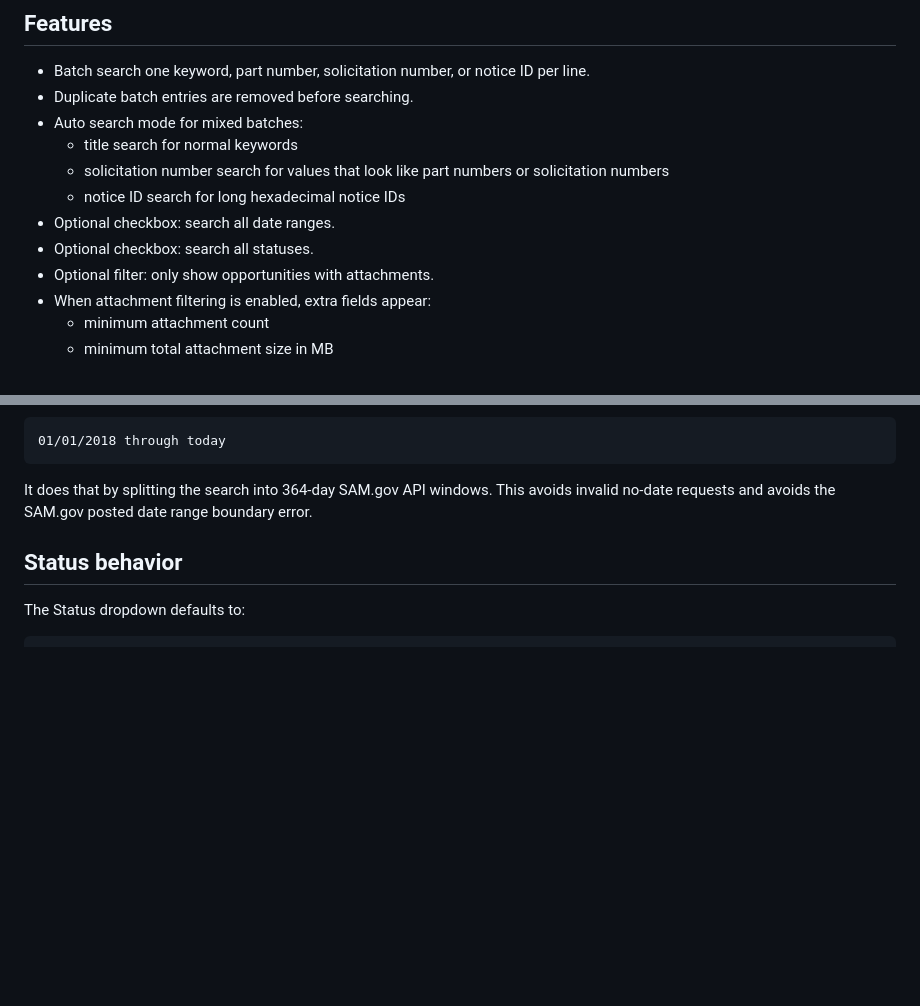
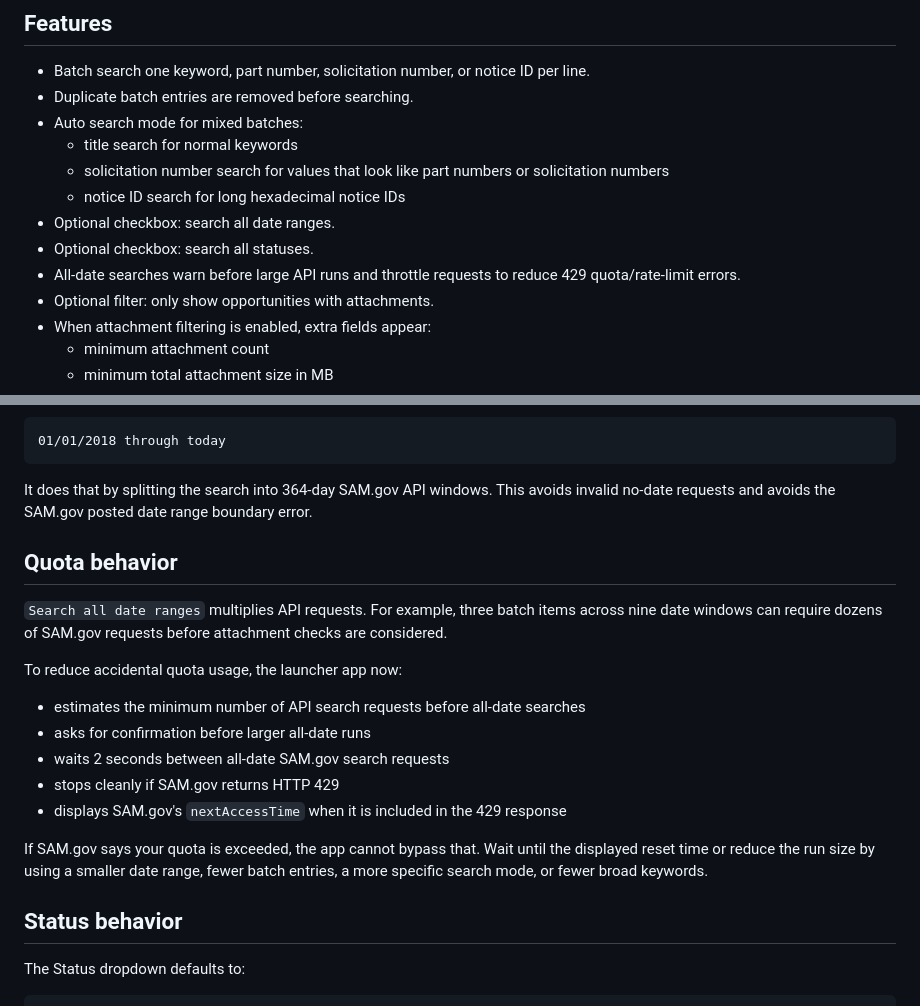
Before and after one commit to DeerSpotter/samgovsearch, a Markdown page: README.md, 2 parts joined by grey strips. Drawn GitHub-style; blank space fills up the shorter version.

Commit message:
Document all-date quota safeguards

````diff
--- a/README.md
+++ b/README.md
@@ -20,6 +20,7 @@ No API key is stored in the app, written to disk, or entered into the GUI.
   - notice ID search for long hexadecimal notice IDs
 - Optional checkbox: search all date ranges.
 - Optional checkbox: search all statuses.
+- All-date searches warn before large API runs and throttle requests to reduce 429 quota/rate-limit errors.
 - Optional filter: only show opportunities with attachments.
 - When attachment filtering is enabled, extra fields appear:
   - minimum attachment count
@@ -120,6 +121,20 @@ When this is checked, the app disables the Posted From and Posted To fields and
 ```
 
 It does that by splitting the search into 364-day SAM.gov API windows. This avoids invalid no-date requests and avoids the SAM.gov posted date range boundary error.
+
+## Quota behavior
+
+`Search all date ranges` multiplies API requests. For example, three batch items across nine date windows can require dozens of SAM.gov requests before attachment checks are considered.
+
+To reduce accidental quota usage, the launcher app now:
+
+- estimates the minimum number of API search requests before all-date searches
+- asks for confirmation before larger all-date runs
+- waits 2 seconds between all-date SAM.gov search requests
+- stops cleanly if SAM.gov returns HTTP 429
+- displays SAM.gov's `nextAccessTime` when it is included in the 429 response
+
+If SAM.gov says your quota is exceeded, the app cannot bypass that. Wait until the displayed reset time or reduce the run size by using a smaller date range, fewer batch entries, a more specific search mode, or fewer broad keywords.
 
 ## Status behavior
 
````
